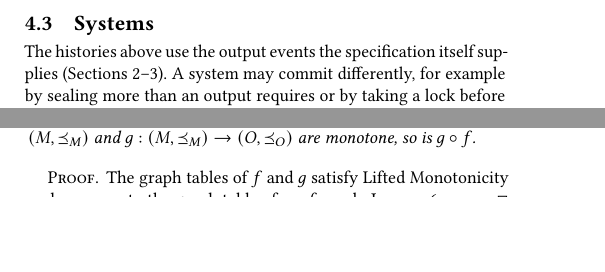
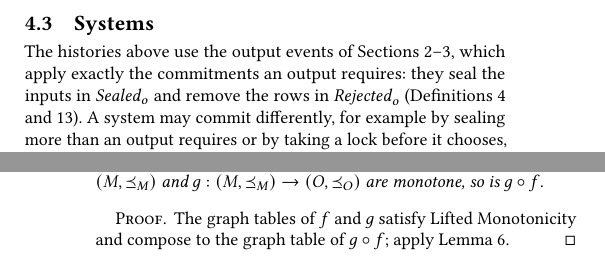
Before and after one commit to jhellerstein/coord-criterion, a LaTeX document (main.tex, which reads sections/distributed.tex): two parts of the columns of pages 10 and 19 of 28 before the commit and two parts of the columns of pages 10 and 20 of 28 after it, joined at a grey line, cut so that both start at the same text, the shorter picture padded with empty space. Compiled offline with pdfLaTeX.

Commit message:
wip: Systems intro says what the §2–3 output events commit to

```diff
--- a/sections/distributed.tex
+++ b/sections/distributed.tex
@@ -18,8 +18,11 @@ distributed Complete CALM.
 \subsection{Systems}
 \label{sec:systems}
 
-The histories above use the output events the specification itself supplies
-(Sections~\ref{sec:functional-calm}--\ref{sec:complete-calm}).  A
+The histories above use the output events of
+Sections~\ref{sec:functional-calm}--\ref{sec:complete-calm}, which apply
+exactly the commitments an output requires: they seal the inputs in
+$\Sealed_o$ and remove the rows in $\Rejected_o$
+(Definitions~\ref{def:output-event} and~\ref{def:lifted-output-event}).  A
 system may commit
 differently, for example by sealing more than an output requires or by taking a
 lock before it chooses, so we now let systems bring their own commitments.
```
